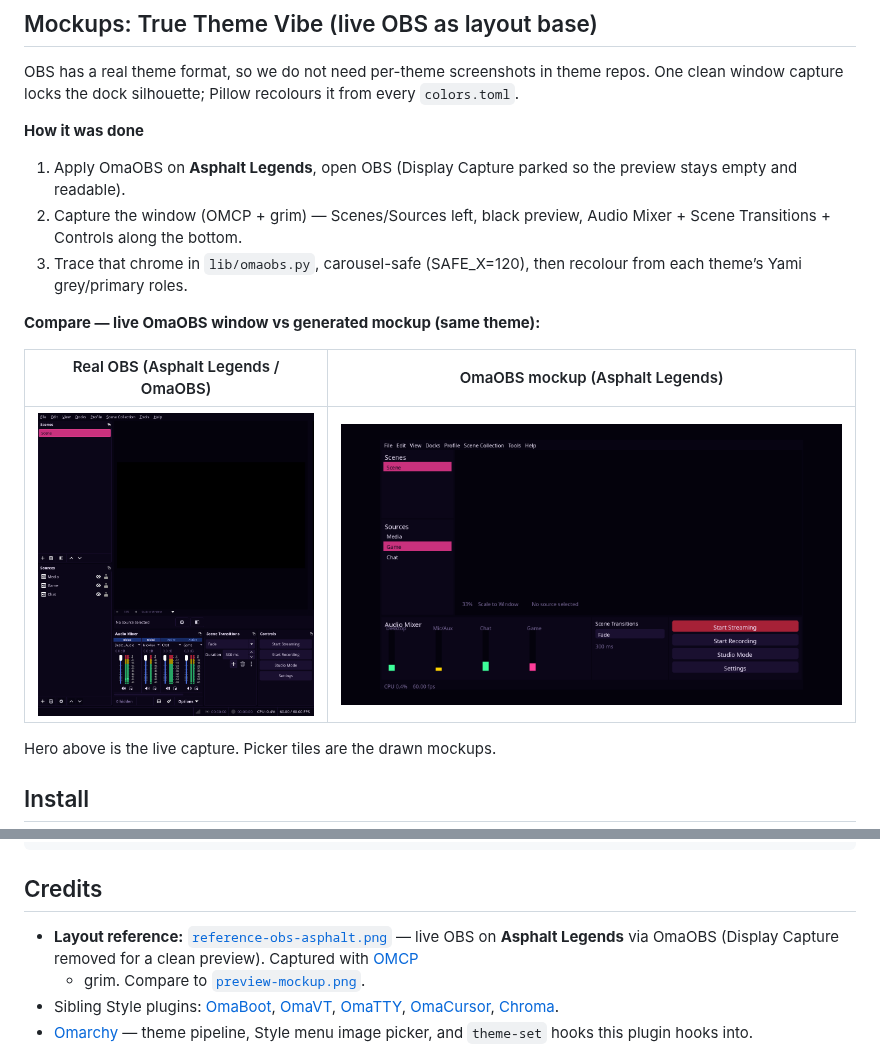
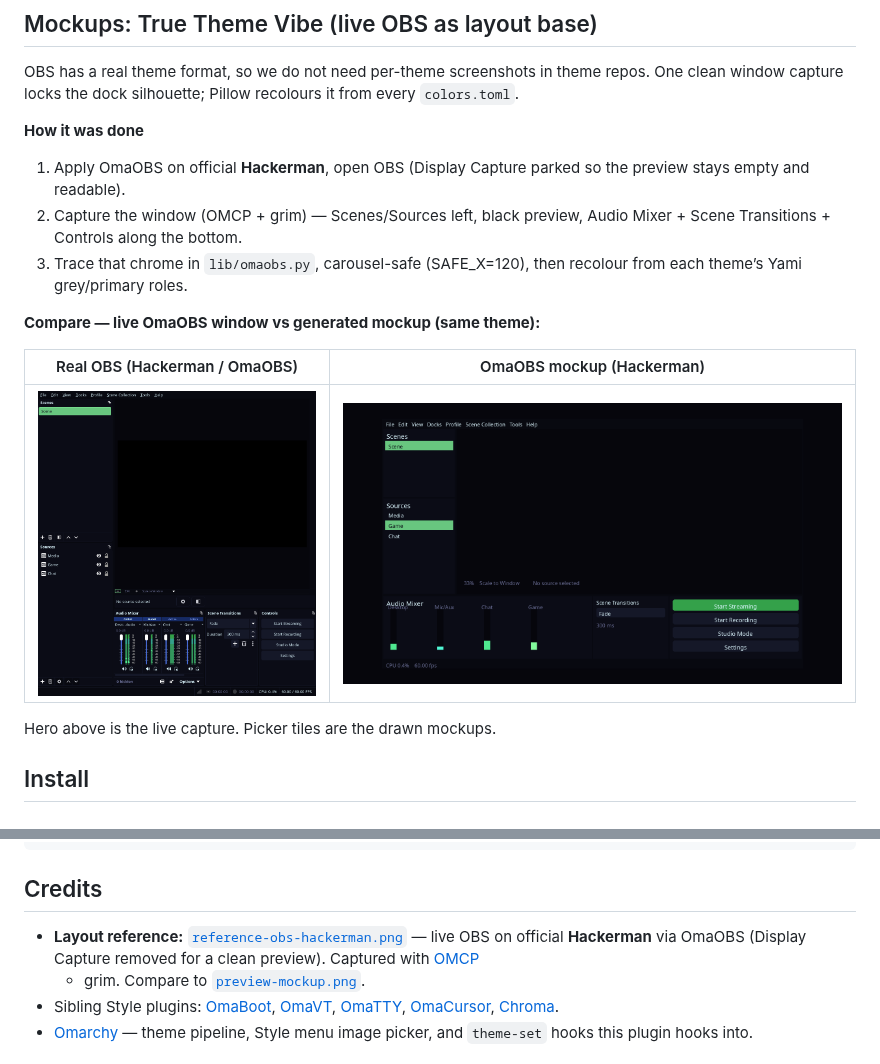
Before and after one commit to AlxWolfenstein97/omaobs, a Markdown page: README.md, 2 parts joined by grey strips. Drawn GitHub-style; pictures changed too: preview-mockup.png, reference-obs-asphalt.png (deleted), reference-obs-hackerman.png (added).

Commit message:
Showcase OBS mockups on official Hackerman, not Asphalt.
Plugin faces stick to stock Omarchy themes; personal themes stay in their
own READMEs.

Co-authored-by: Cursor <cursoragent@cursor.com>

```diff
--- a/README.md
+++ b/README.md
@@ -66,7 +66,7 @@ from every `colors.toml`.
 
 **How it was done**
 
-1. Apply OmaOBS on **Asphalt Legends**, open OBS (Display Capture parked so the
+1. Apply OmaOBS on official **Hackerman**, open OBS (Display Capture parked so the
    preview stays empty and readable).
 2. Capture the window (OMCP + grim) — Scenes/Sources left, black preview,
    Audio Mixer + Scene Transitions + Controls along the bottom.
@@ -75,9 +75,9 @@ from every `colors.toml`.
 
 **Compare — live OmaOBS window vs generated mockup (same theme):**
 
-| Real OBS (Asphalt Legends / OmaOBS) | OmaOBS mockup (Asphalt Legends) |
+| Real OBS (Hackerman / OmaOBS) | OmaOBS mockup (Hackerman) |
 | --- | --- |
-| ![Live OBS on Asphalt Legends — reference](reference-obs-asphalt.png) | ![Generated OmaOBS mockup — same docks, drawn from colors.toml](preview-mockup.png) |
+| ![Live OBS on Hackerman — reference](reference-obs-hackerman.png) | ![Generated OmaOBS mockup — same docks, drawn from colors.toml](preview-mockup.png) |
 
 Hero above is the live capture. Picker tiles are the drawn mockups.
 
@@ -149,8 +149,8 @@ bash ~/.config/omarchy/plugins/io.github.alxwolfenstein97.omaobs/check.sh
 
 ## Credits
 
-- **Layout reference:** [`reference-obs-asphalt.png`](reference-obs-asphalt.png)
-  — live OBS on **Asphalt Legends** via OmaOBS (Display Capture removed for a
+- **Layout reference:** [`reference-obs-hackerman.png`](reference-obs-hackerman.png)
+  — live OBS on official **Hackerman** via OmaOBS (Display Capture removed for a
   clean preview). Captured with [OMCP](https://github.com/btsouth/omarchy-omcp)
   + grim. Compare to [`preview-mockup.png`](preview-mockup.png).
 - Sibling Style plugins: [OmaBoot](https://github.com/AlxWolfenstein97/omaboot),
```
Also changed, not shown: other parts of README.md (+1 -1 lines), preview.png, 1 other file.
